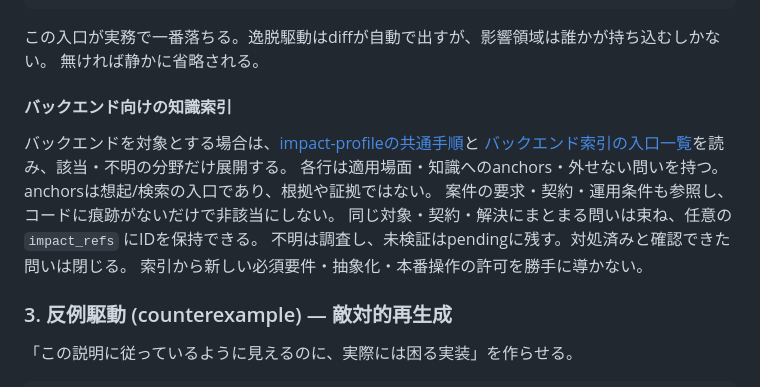
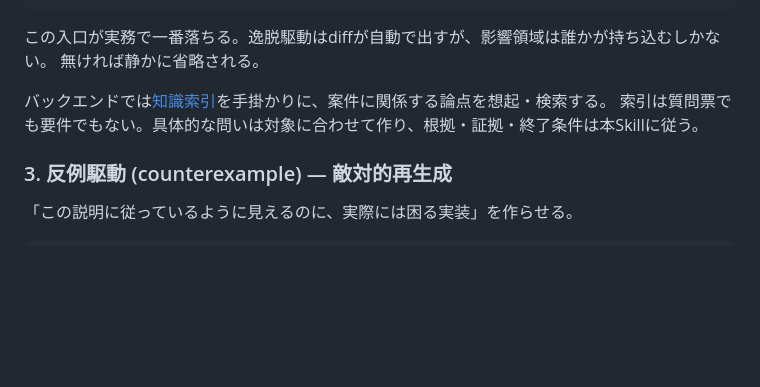
Before and after one commit to annenpolka/skills, a Markdown page: defense-driven-refit/SKILL.md, the part around the change. Rendered like a GitHub page; blank space fills up the shorter version.

Commit message:
refactor(defense-driven-refit): keep only a short anchor-index hook

```diff
--- a/defense-driven-refit/SKILL.md
+++ b/defense-driven-refit/SKILL.md
@@ -186,15 +186,8 @@ LLMが思う一般的コードより、プロジェクト内の慣行を優先
 この入口が実務で一番落ちる。逸脱駆動はdiffが自動で出すが、影響領域は誰かが持ち込むしかない。
 無ければ静かに省略される。
 
-#### バックエンド向けの知識索引
-
-バックエンドを対象とする場合は、[impact-profileの共通手順](references/impact-profiles/README.md)と
-[バックエンド索引の入口一覧](references/impact-profiles/backend.md)を読み、該当・不明の分野だけ展開する。
-各行は適用場面・知識へのanchors・外せない問いを持つ。anchorsは想起/検索の入口であり、根拠や証拠ではない。
-案件の要求・契約・運用条件も参照し、コードに痕跡がないだけで非該当にしない。
-同じ対象・契約・解決にまとまる問いは束ね、任意の `impact_refs` にIDを保持できる。
-不明は調査し、未検証はpendingに残す。対処済みと確認できた問いは閉じる。
-索引から新しい必須要件・抽象化・本番操作の許可を勝手に導かない。
+バックエンドでは[知識索引](references/impact-profiles/backend.md)を手掛かりに、案件に関係する論点を想起・検索する。
+索引は質問票でも要件でもない。具体的な問いは対象に合わせて作り、根拠・証拠・終了条件は本Skillに従う。
 
 ### 3. 反例駆動 (counterexample) — 敵対的再生成
 
```
